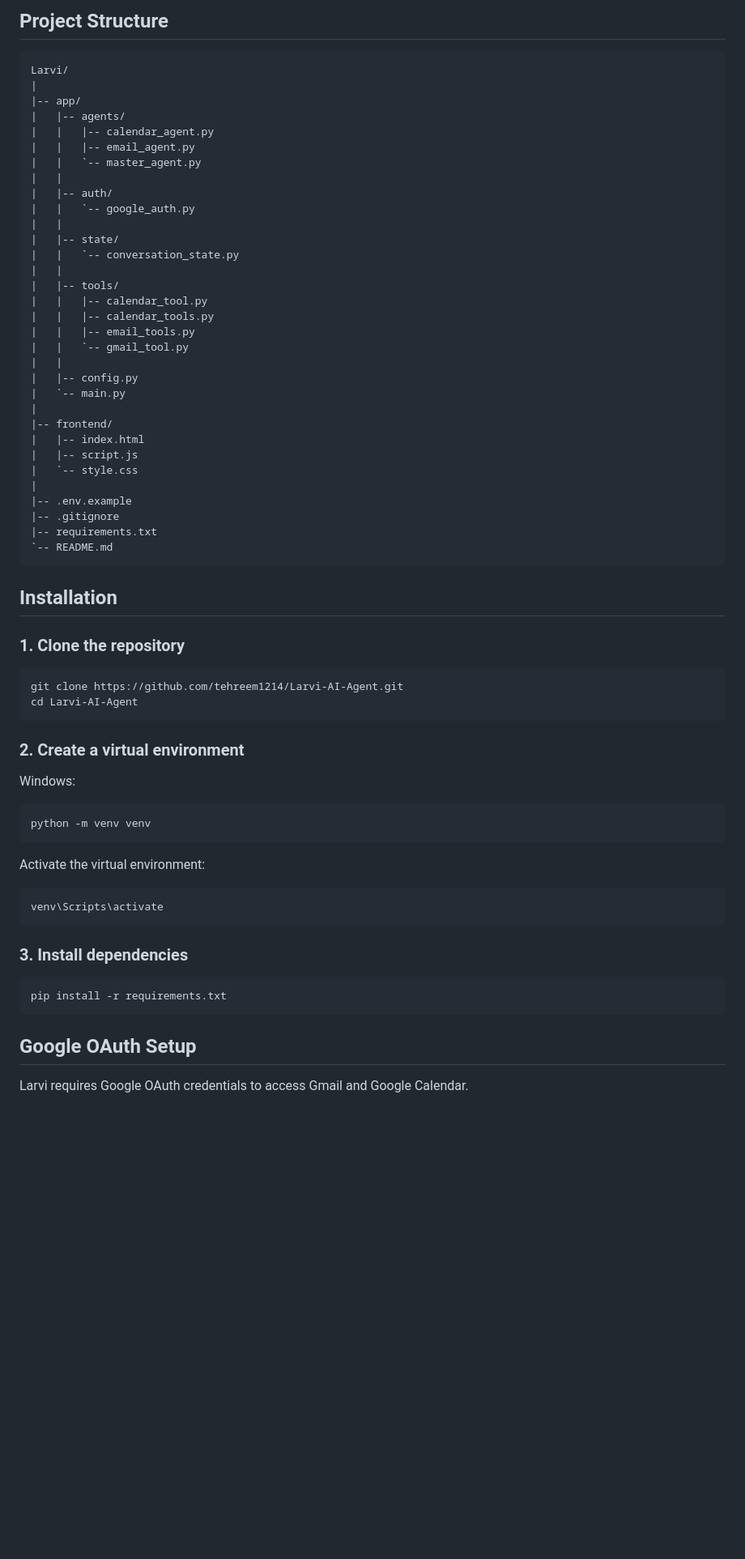
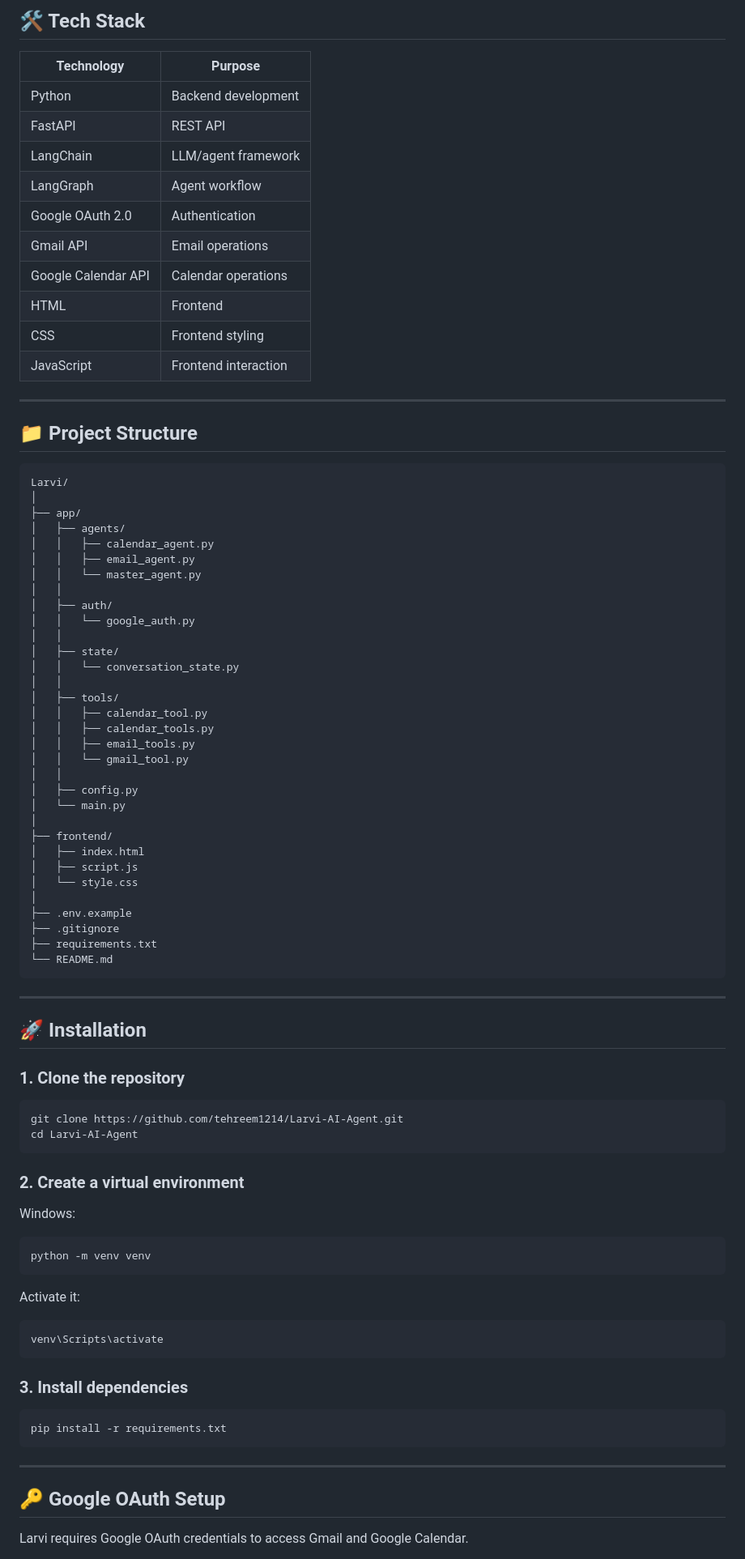
Before and after one commit to tehreem1214/Larvi-AI-Agent, a Markdown page: README.md, the part around one of its changes. Shown at 81% size. Rendered like a GitHub page; blank space fills up the shorter version.

Commit message:
Improve project README

````diff
--- a/README.md
+++ b/README.md
@@ -52,42 +67,61 @@ The master agent determines whether a request is related to Gmail, Google Calend
 
-## Project Structure
+## 🛠️ Tech Stack
+
+| Technology          | Purpose              |
+| ------------------- | -------------------- |
+| Python              | Backend development  |
+| FastAPI             | REST API             |
+| LangChain           | LLM/agent framework  |
+| LangGraph           | Agent workflow       |
+| Google OAuth 2.0    | Authentication       |
+| Gmail API           | Email operations     |
+| Google Calendar API | Calendar operations  |
+| HTML                | Frontend             |
+| CSS                 | Frontend styling     |
+| JavaScript          | Frontend interaction |
+
+---
+
+## 📁 Project Structure
 
 ```text
 Larvi/
-|
-|-- app/
-|   |-- agents/
-|   |   |-- calendar_agent.py
-|   |   |-- email_agent.py
-|   |   `-- master_agent.py
-|   |
-|   |-- auth/
-|   |   `-- google_auth.py
-|   |
-|   |-- state/
-|   |   `-- conversation_state.py
-|   |
-|   |-- tools/
-|   |   |-- calendar_tool.py
-|   |   |-- calendar_tools.py
-|   |   |-- email_tools.py
-|   |   `-- gmail_tool.py
-|   |
-|   |-- config.py
-|   `-- main.py
-|
-|-- frontend/
-|   |-- index.html
-|   |-- script.js
-|   `-- style.css
-|
-|-- .env.example
-|-- .gitignore
-|-- requirements.txt
-`-- README.md
+│
+├── app/
+│   ├── agents/
+│   │   ├── calendar_agent.py
+│   │   ├── email_agent.py
+│   │   └── master_agent.py
+│   │
+│   ├── auth/
+│   │   └── google_auth.py
+│   │
+│   ├── state/
+│   │   └── conversation_state.py
+│   │
+│   ├── tools/
+│   │   ├── calendar_tool.py
+│   │   ├── calendar_tools.py
+│   │   ├── email_tools.py
+│   │   └── gmail_tool.py
+│   │
+│   ├── config.py
+│   └── main.py
+│
+├── frontend/
+│   ├── index.html
+│   ├── script.js
+│   └── style.css
+│
+├── .env.example
+├── .gitignore
+├── requirements.txt
+└── README.md
 ```
 
-## Installation
+---
+
+## 🚀 Installation
 
 ### 1. Clone the repository
 
@@ -104,7 +138,7 @@ Windows:
 python -m venv venv
 ```
 
-Activate the virtual environment:
+Activate it:
 
 ```powershell
 venv\Scripts\activate
@@ -116,7 +150,9 @@ venv\Scripts\activate
 pip install -r requirements.txt
 ```
 
-## Google OAuth Setup
+---
+
+## 🔑 Google OAuth Setup
 
 Larvi requires Google OAuth credentials to access Gmail and Google Calendar.
 
````
Also changed, not shown: other parts of README.md (+204 -63 lines).
